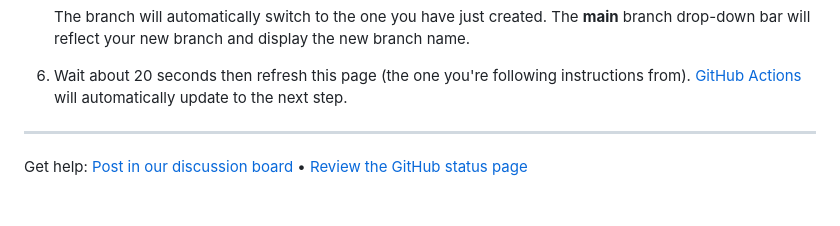
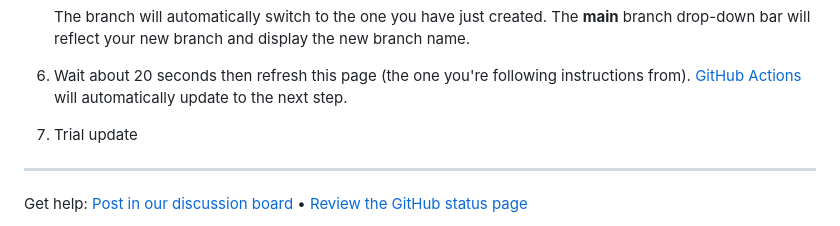
Before and after one commit to Exp-Intro-to-GitHub-Flow-Cohort-1/series-intro-to-github-flow-Atoilah, a Markdown page: README.md, the part around the change. Drawn GitHub-style; blank space fills up the shorter version.

Commit message:
frist push in my branch

```diff
--- a/README.md
+++ b/README.md
@@ -58,6 +58,7 @@ Branches allow you to separate your work from the `main` branch. In other words,
    The **main** branch drop-down bar will reflect your new branch and display the new branch name.
 
 6. Wait about 20 seconds then refresh this page (the one you're following instructions from). [GitHub Actions](https://docs.github.com/en/actions) will automatically update to the next step.
+7. Trial update
 
 <footer>
 
```
